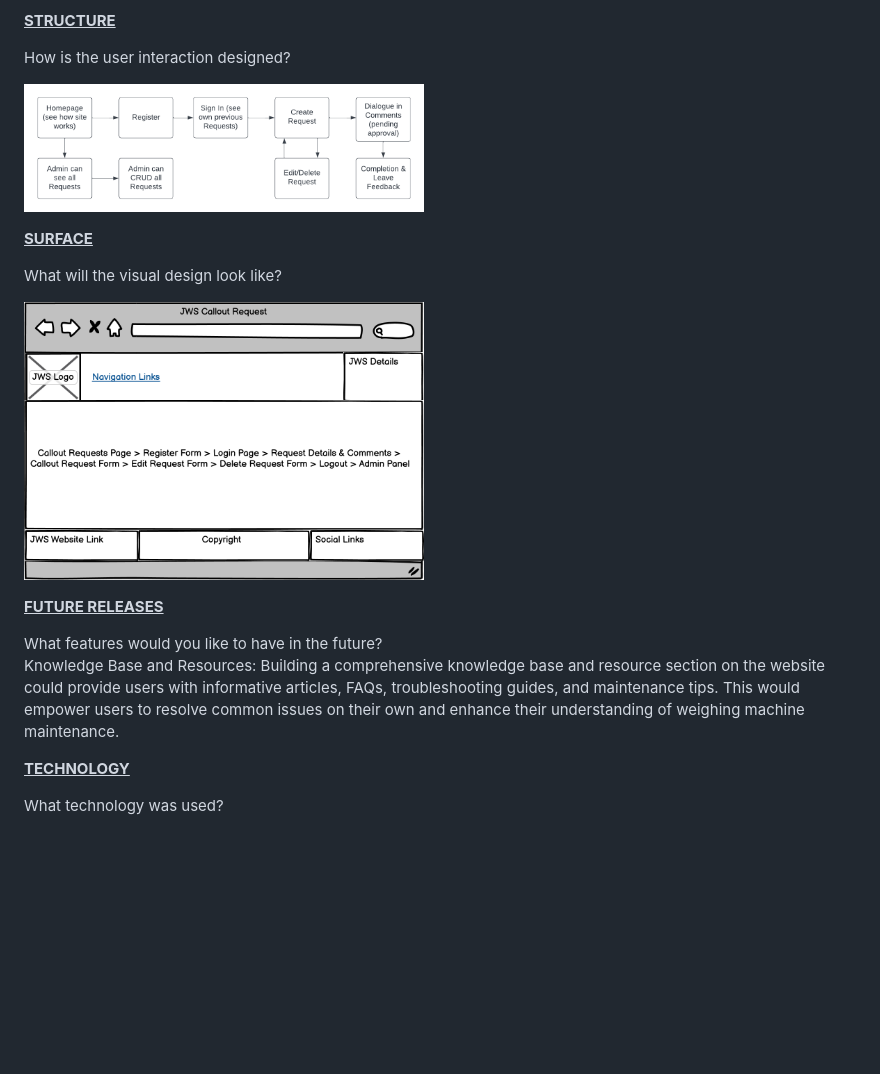
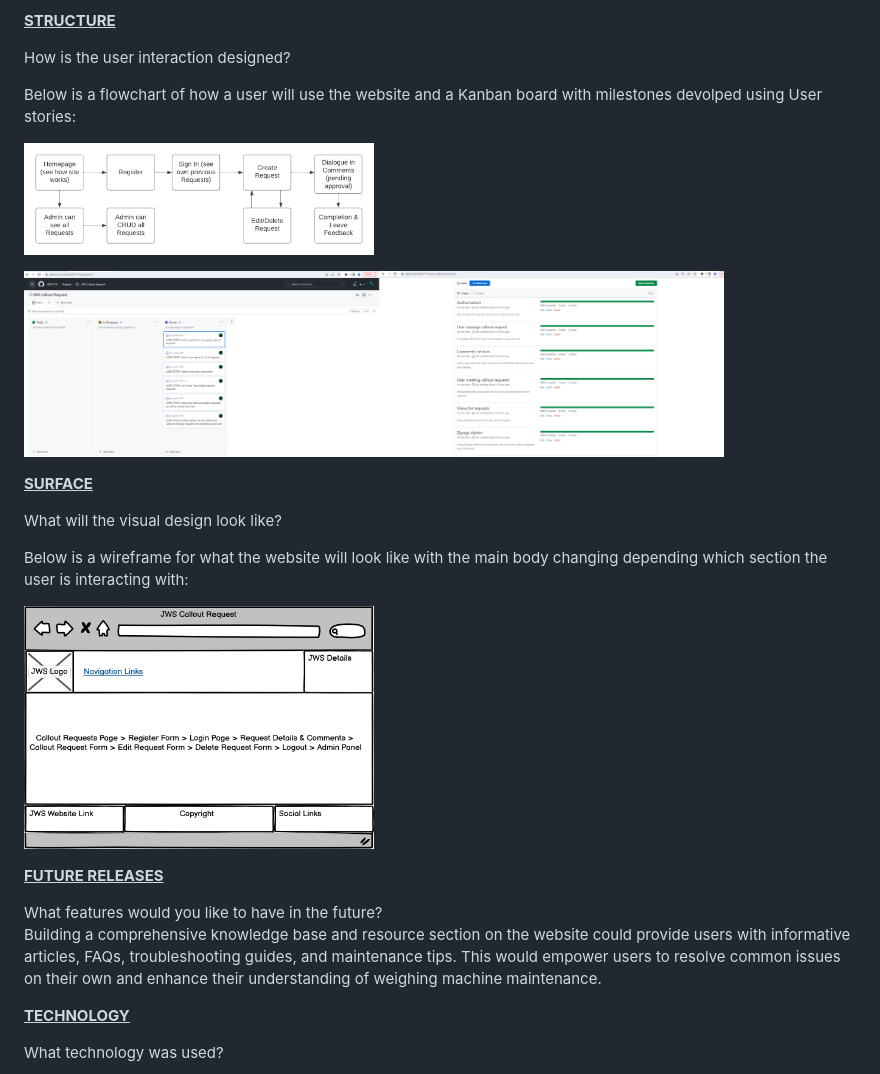
Before and after one commit to BFO1715/jws_callout, a Markdown page: README.md, the part around the change printed below. Drawn GitHub-style; pictures changed too: assets/images/user_story.png (added); blank space fills up the shorter version.

```diff
--- a/README.md
+++ b/README.md
@@ -62,18 +58,24 @@ These features aim to provide users with a seamless and efficient experience whe
 
 How is the user interaction designed?<br>
 
-<img src="assets/images/request_process.png" alt="Request Process" width="400" height="100"><br>
+Below is a flowchart of how a user will use the website and a Kanban board with milestones devolped using User stories:
+
+<img src="assets/images/request_process.png" alt="Request Process" width="350" height="100"><br>
+
+<img src="assets/images/user_story.png" alt="User Story" width="700" height="200"><br>
 
 <strong><u>SURFACE</u></strong>
 
 What will the visual design look like?<br>
 
-<img src="assets/images/website_wireframe.png" alt="Website Wireframe" width="400" height="200"><br>
+Below is a wireframe for what the website will look like with the main body changing depending which section the user is interacting with:
+
+<img src="assets/images/website_wireframe.png" alt="Website Wireframe" width="350" height="200"><br>
 
 <strong><u>FUTURE RELEASES</u></strong>
 
 What features would you like to have in the future?<br>
-Knowledge Base and Resources: Building a comprehensive knowledge base and resource section on the website could provide users with informative articles, FAQs, troubleshooting guides, and maintenance tips. This would empower users to resolve common issues on their own and enhance their understanding of weighing machine maintenance.
+Building a comprehensive knowledge base and resource section on the website could provide users with informative articles, FAQs, troubleshooting guides, and maintenance tips. This would empower users to resolve common issues on their own and enhance their understanding of weighing machine maintenance.
 
 <strong><u>TECHNOLOGY</u></strong>
 
```
Also changed, not shown: other parts of README.md (+25 -19 lines), assets/images/comment.png (added), assets/images/css_test.png (added), 9 other files.
